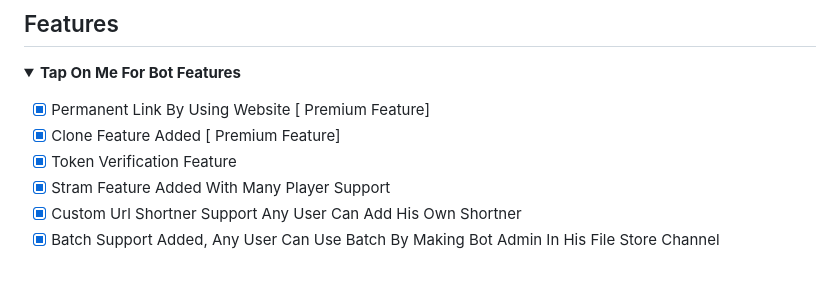
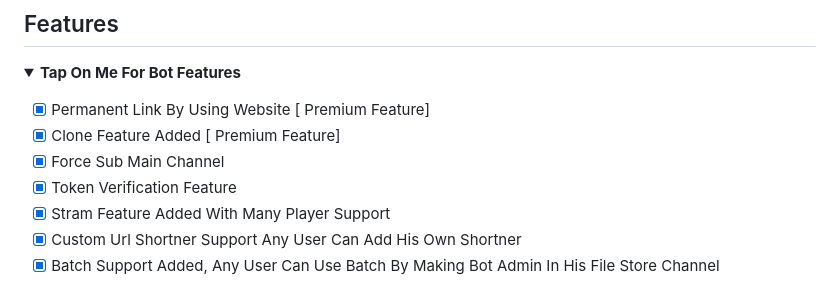
Before and after one commit to 1MrZahid/Software-FileShare-Bot, a Markdown page: README.md, the part around the change. GitHub-like rendering; folded sections open.

```diff
--- a/README.md
+++ b/README.md
@@ -16,6 +16,7 @@
 
 - [x] Permanent Link By Using Website [ Premium Feature]
 - [x] Clone Feature Added [ Premium Feature]
+- [x] Force Sub Main Channel
 - [x] Token Verification Feature
 - [x] Stram Feature Added With Many Player Support
 - [x] Custom Url Shortner Support Any User Can Add His Own Shortner
```
